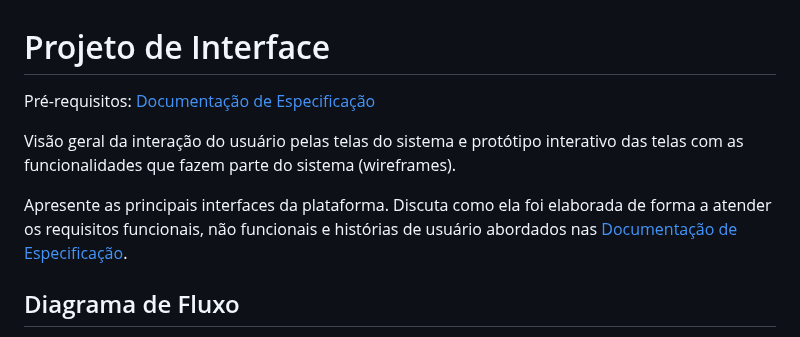
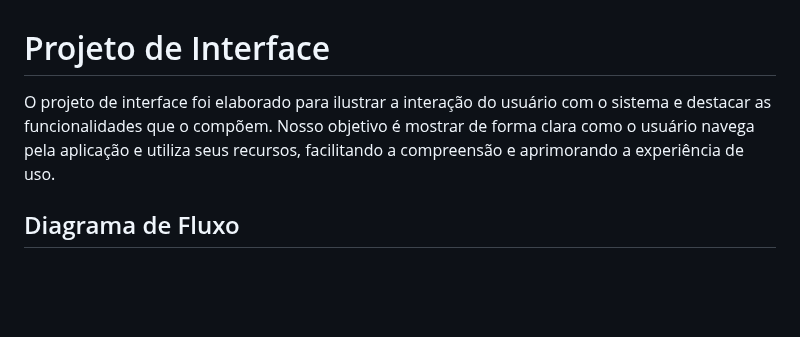
Before and after one commit to gilrovina/Imuniti, a Markdown page: docs/04-Projeto de Interface.md, the part around the change. GitHub-like rendering; blank space fills up the shorter version.

```diff
--- a/docs/04-Projeto de Interface.md
+++ b/docs/04-Projeto de Interface.md
@@ -1,14 +1,6 @@
 # Projeto de Interface
 
-<span style="color:red">Pré-requisitos: <a href="2-Especificação do Projeto.md"> Documentação de
-Especificação</a></span>
-
-Visão geral da interação do usuário pelas telas do sistema e protótipo interativo das telas com as funcionalidades que
-fazem parte do sistema (wireframes).
-
-Apresente as principais interfaces da plataforma. Discuta como ela foi elaborada de forma a atender os requisitos
-funcionais, não funcionais e histórias de usuário abordados nas <a href="2-Especificação do Projeto.md"> Documentação de
-Especificação</a>.
+O projeto de interface foi elaborado para ilustrar a interação do usuário com o sistema e destacar as funcionalidades que o compõem. Nosso objetivo é mostrar de forma clara como o usuário navega pela aplicação e utiliza seus recursos, facilitando a compreensão e aprimorando a experiência de uso.
 
 ## Diagrama de Fluxo
 
```
